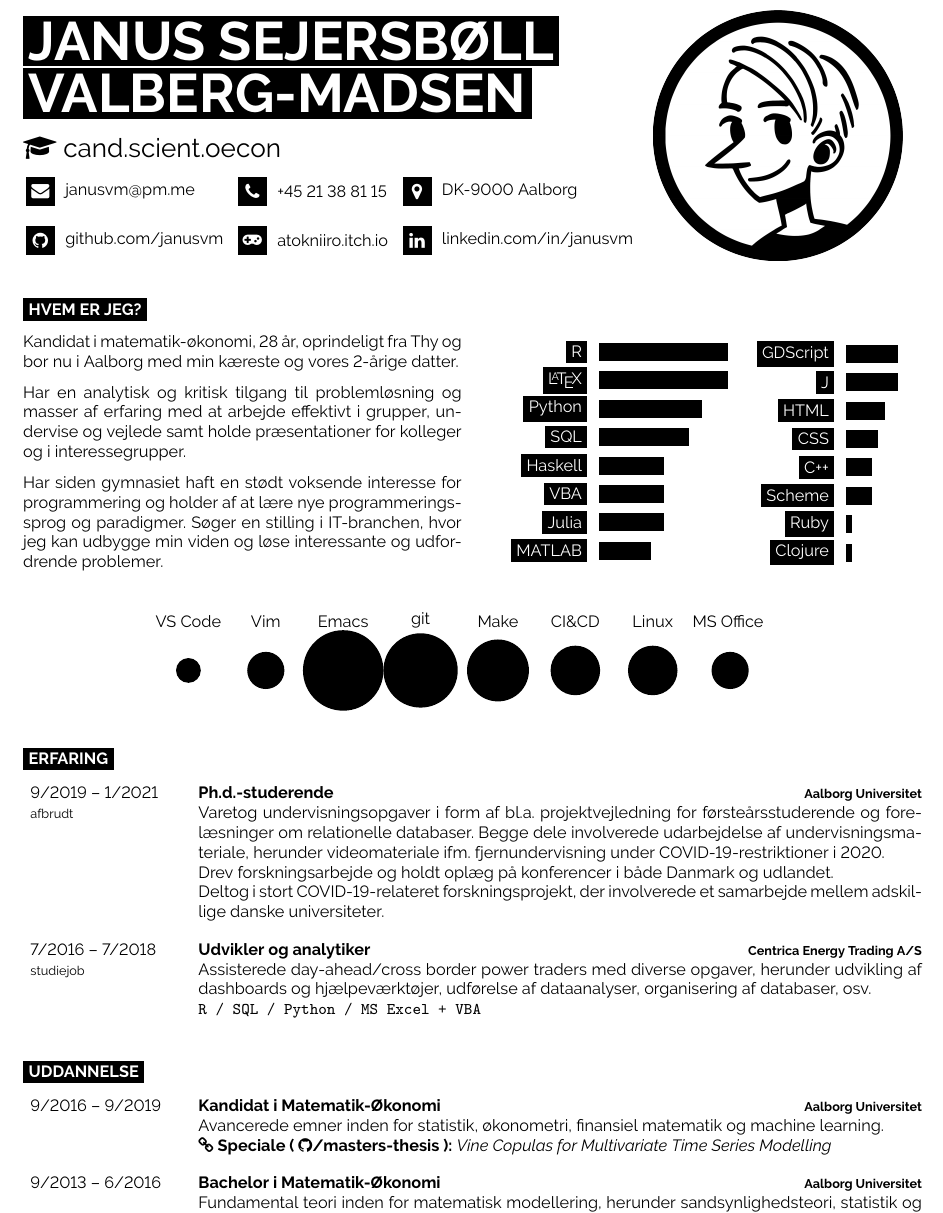
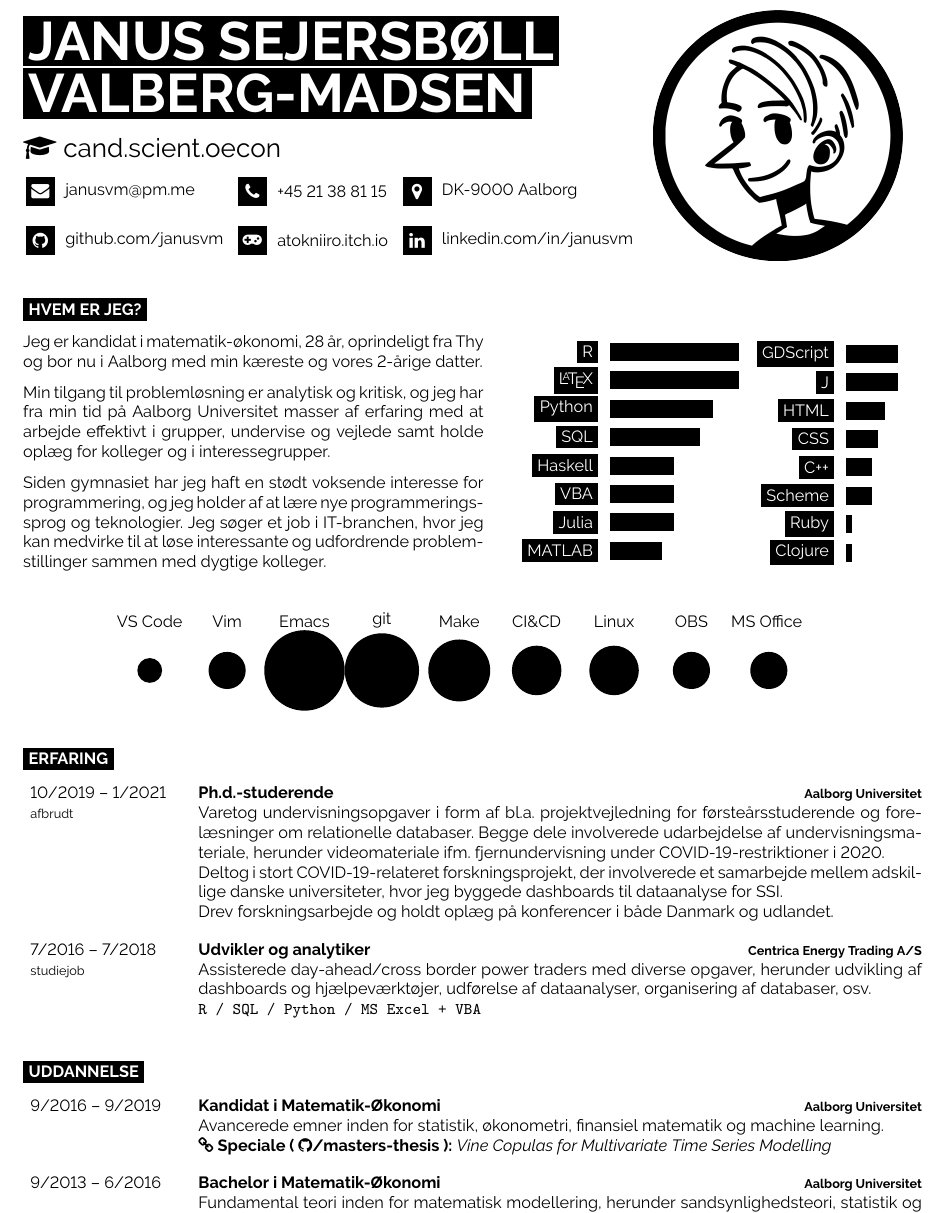
Before and after one commit to janusvm/cv, a LaTeX document (main.tex): part of the page, cut so that both start at the same text. Compiled offline with pdfLaTeX.

Commit message:
🎨 Improved text a bit

```diff
--- a/main.tex
+++ b/main.tex
@@ -43,17 +43,17 @@
 % INTRO ------------------------------------------------------------------------
 \cvsect{Hvem er jeg?}
 
-\begin{minipage}[t]{0.5\textwidth}
+\begin{minipage}[t]{0.525\textwidth}
   \vspace{-\baselineskip}
 
-  Kandidat i matematik-økonomi, 28 år, oprindeligt fra Thy og bor nu i Aalborg med min kæreste og vores 2-årige datter.
+  Jeg er kandidat i matematik-økonomi, 28 år, oprindeligt fra Thy og bor nu i Aalborg med min kæreste og vores 2-årige datter.
 
   \medskip
-  Har en analytisk og kritisk tilgang til problemløsning og masser af erfaring med at arbejde effektivt i grupper, undervise og vejlede samt holde præsentationer for kolleger og i interessegrupper.
+  Min tilgang til problemløsning er analytisk og kritisk, og jeg har fra min tid på Aalborg Universitet masser af erfaring med at arbejde effektivt i grupper, undervise og vejlede samt holde oplæg for kolleger og i interessegrupper.
 
   \medskip
-  Har siden gymnasiet haft en stødt voksende interesse for programmering og holder af at lære nye programmeringssprog og paradigmer.
-  Søger en stilling i IT-branchen, hvor jeg kan udbygge min viden og løse interessante og udfordrende problemer.
+  Siden gymnasiet har jeg haft en stødt voksende interesse for programmering, og jeg holder af at lære nye programmeringssprog og teknologier.
+  Jeg søger et job i IT-branchen, hvor jeg kan medvirke til at løse interessante og udfordrende problemstillinger sammen med dygtige kolleger.
 
 \end{minipage}
 \hfill
@@ -98,6 +96,7 @@
     5/Make,
     4/CI\&CD,
     4/Linux,
+    3/OBS,
     3/MS Office
   }
 \end{center}
@@ -106,16 +105,16 @@
 \cvsect{Erfaring}
 \begin{entrylist}
   \entry
-  {9/2019 -- 1/2021\\{\footnotesize afbrudt}}
+  {10/2019 -- 1/2021\\{\footnotesize afbrudt}}
   {Ph.d.-studerende}
   {Aalborg Universitet}
   {
     Varetog undervisningsopgaver i form af bl.a.\ projektvejledning for førsteårsstuderende og forelæsninger om relationelle databaser.
     Begge dele involverede udarbejdelse af undervisningsmateriale, herunder videomateriale ifm.\ fjernundervisning under COVID-19-restriktioner i 2020.
 
+    Deltog i stort COVID-19-relateret forskningsprojekt, der involverede et samarbejde mellem adskillige danske universiteter, hvor jeg byggede dashboards til dataanalyse for SSI.
+
     Drev forskningsarbejde og holdt oplæg på konferencer i både Danmark og udlandet.
-
-    Deltog i stort COVID-19-relateret forskningsprojekt, der involverede et samarbejde mellem adskillige danske universiteter.
   }
 
   \entry
@@ -135,7 +134,7 @@
   \entry {9/2016 -- 9/2019} {Kandidat i Matematik-Økonomi} {Aalborg Universitet} {
     Avancerede emner inden for statistik, økonometri, finansiel matematik og machine learning.\\
     \link{https://github.com/janusvm/masters-thesis}{Speciale ( \faGithub/masters-thesis ):}
-    \emph{Vine Copulas for Multivariate Time Series Modelling}% , omhandlede \emph{vine copulas} og deres anvendelser inden for prismodellering på europæiske energimarkeder.
+    \emph{Vine Copulas for Multivariate Time Series Modelling}
   }
   \entry {9/2013 -- 6/2016} {Bachelor i Matematik-Økonomi} {Aalborg Universitet} {
     Fundamental teori inden for matematisk modellering, herunder sandsynlighedsteori, statistik og tidsrækkeanalyse.
```
Also changed, not shown: main.tex (2 more changed lines).
